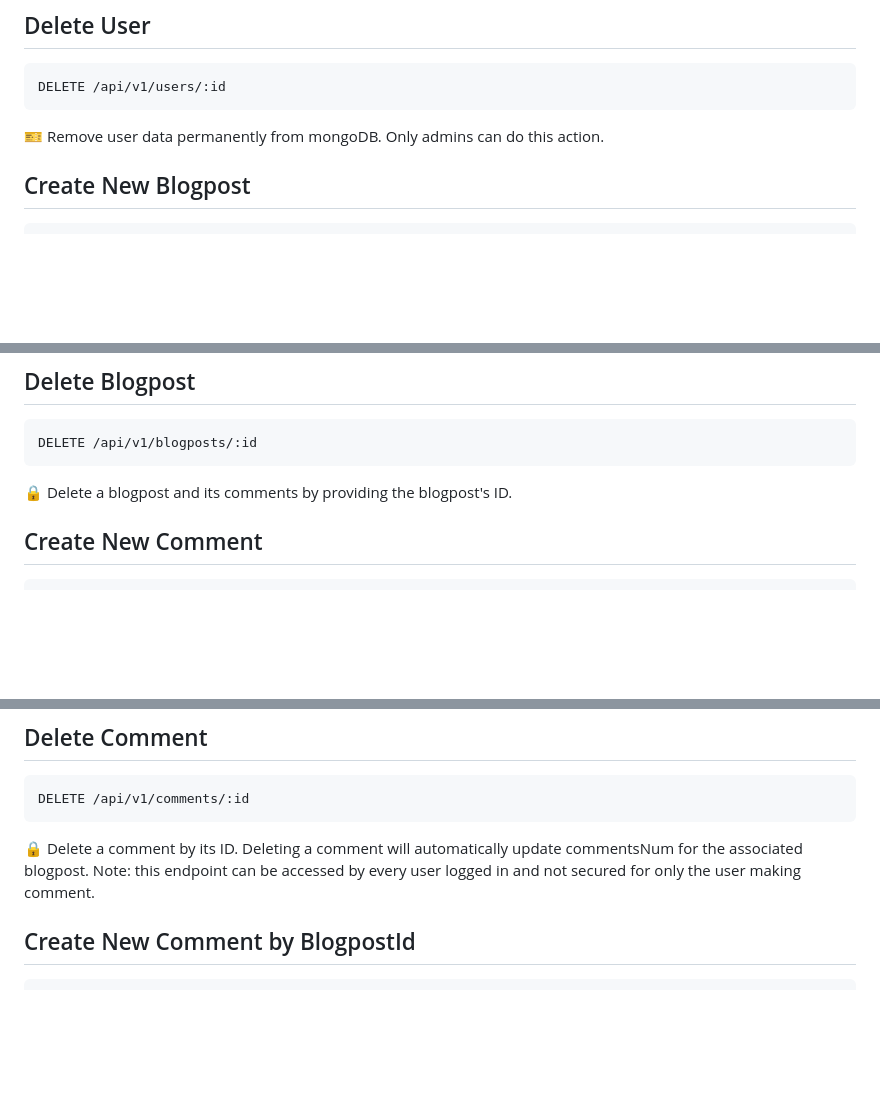
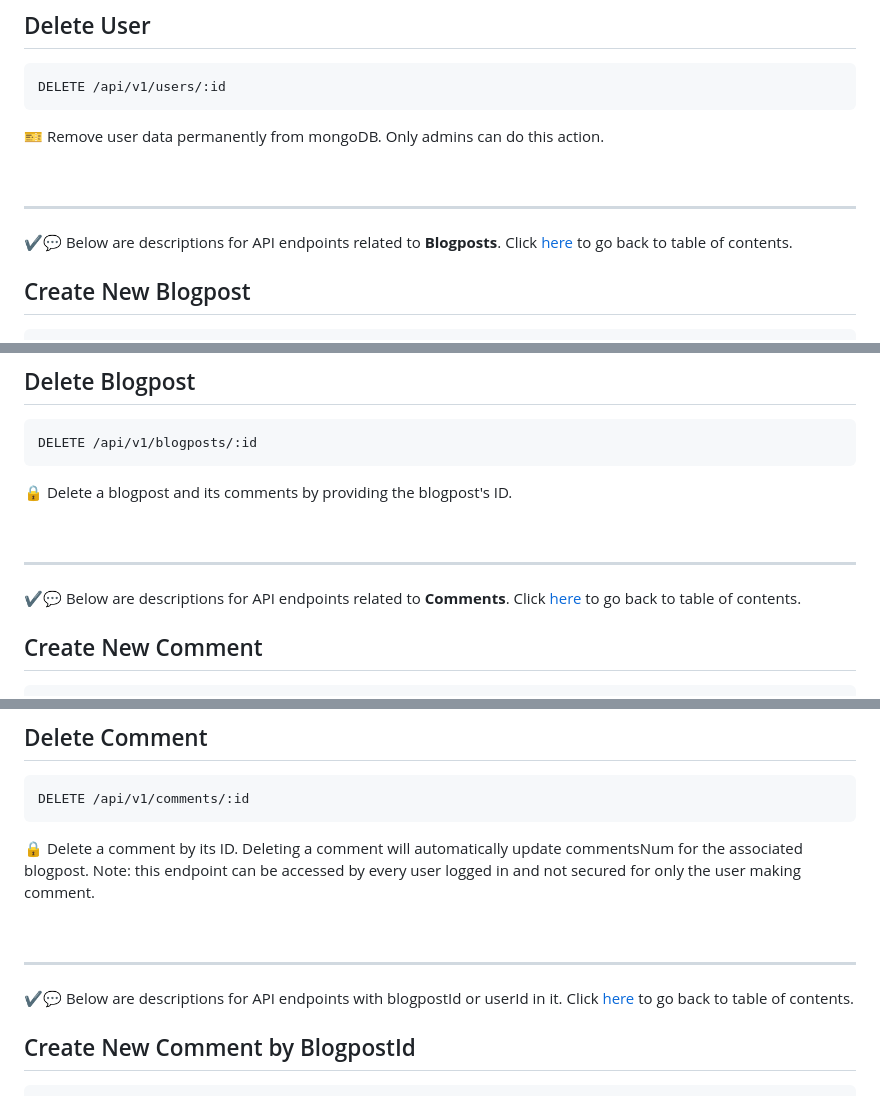
Before and after one commit to idlionora/my-mini-blog-api, a Markdown page: README.md, 3 parts joined by grey strips. GitHub-like rendering; blank space fills up the shorter version.

````diff
--- a/README.md
+++ b/README.md
@@ -375,6 +377,10 @@ DELETE /api/v1/users/:id
 ```
 🎫 Remove user data permanently from mongoDB. Only admins can do this action.
 
+<br>
+
+------
+✔💬 Below are descriptions for API endpoints related to **Blogposts**. Click [here](#api-references) to go back to table of contents.
 ## Create New Blogpost
 
 ```HTTP
@@ -644,6 +650,11 @@ DELETE /api/v1/blogposts/:id
 ```
 🔒 Delete a blogpost and its comments by providing the blogpost's ID.
 
+<br>
+
+------
+✔💬 Below are descriptions for API endpoints related to **Comments**. Click [here](#api-references) to go back to table of contents.
+
 ## Create New Comment
 ```HTTP
 POST /api/v1/comments/
@@ -791,6 +802,12 @@ DELETE /api/v1/comments/:id
 ```
 🔒 Delete a comment by its ID. Deleting a comment will automatically update commentsNum for the associated blogpost. Note: this endpoint can be accessed by every user logged in and not secured for only the user making comment.
 
+<br>
+
+------
+
+✔💬 Below are descriptions for API endpoints with blogpostId or userId in it. Click [here](#api-references) to go back to table of contents.
+
 ## Create New Comment by BlogpostId
 ```HTTP
 POST /api/v1/blogposts/:blogpostId/comments
````
Also changed, not shown: other parts of README.md (+67 -2 lines).
